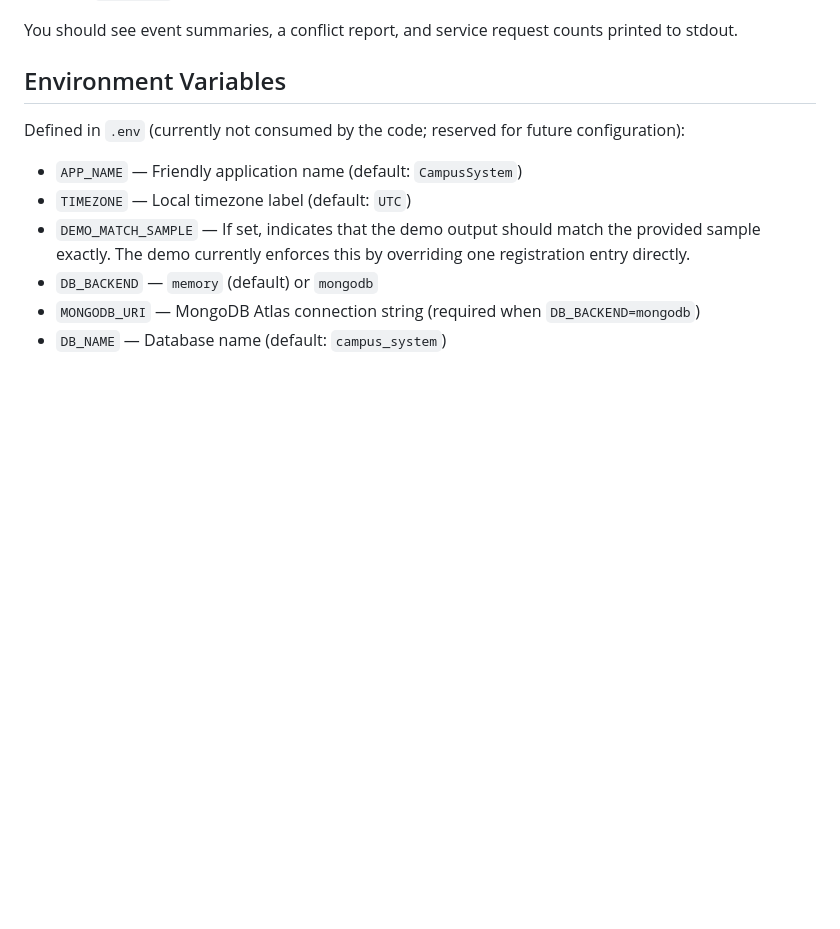
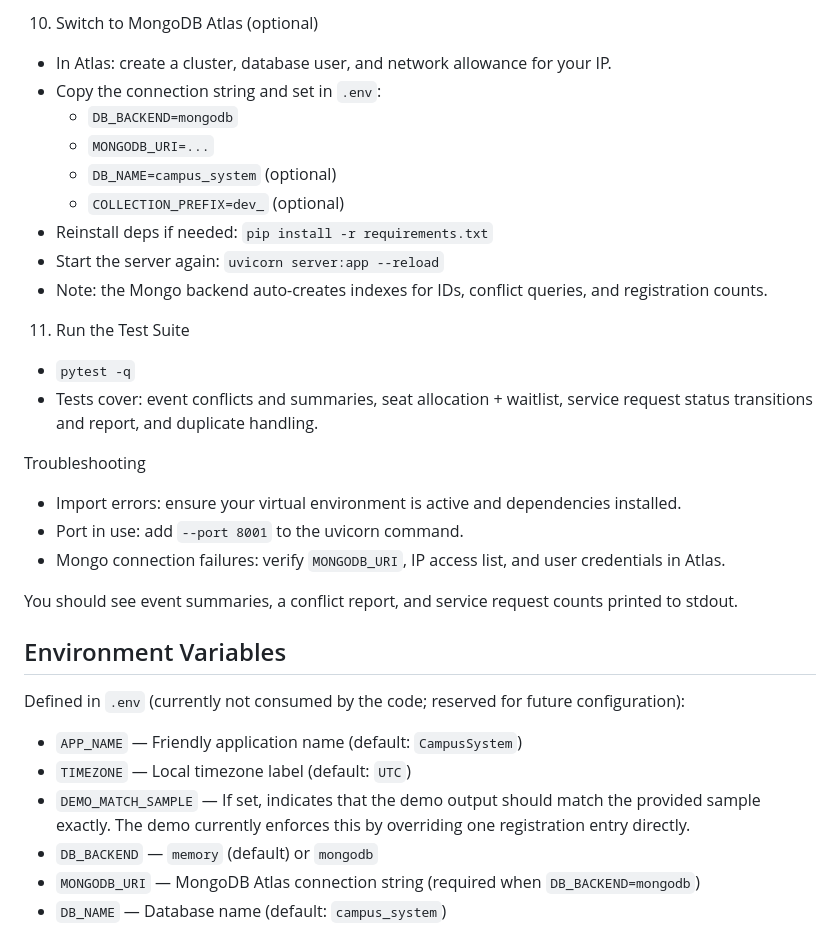
Before and after one commit to sathwikNARKEDimilli29/CampusApp, a Markdown page: README.md, the part around the change printed below. GitHub-like rendering; blank space fills up the shorter version.

```diff
--- a/README.md
+++ b/README.md
@@ -46,3 +95,23 @@ Small, documented Python module and demo for managing campus events, student reg
+10) Switch to MongoDB Atlas (optional)
+- In Atlas: create a cluster, database user, and network allowance for your IP.
+- Copy the connection string and set in `.env`:
+  - `DB_BACKEND=mongodb`
+  - `MONGODB_URI=...`
+  - `DB_NAME=campus_system` (optional)
+  - `COLLECTION_PREFIX=dev_` (optional)
+- Reinstall deps if needed: `pip install -r requirements.txt`
+- Start the server again: `uvicorn server:app --reload`
+- Note: the Mongo backend auto-creates indexes for IDs, conflict queries, and registration counts.
+
+11) Run the Test Suite
+- `pytest -q`
+- Tests cover: event conflicts and summaries, seat allocation + waitlist, service request status transitions and report, and duplicate handling.
+
+Troubleshooting
+- Import errors: ensure your virtual environment is active and dependencies installed.
+- Port in use: add `--port 8001` to the uvicorn command.
+- Mongo connection failures: verify `MONGODB_URI`, IP access list, and user credentials in Atlas.
+
 You should see event summaries, a conflict report, and service request counts printed to stdout.
 
 ## Environment Variables
```
Also changed, not shown: other parts of README.md (+49 -0 lines).
